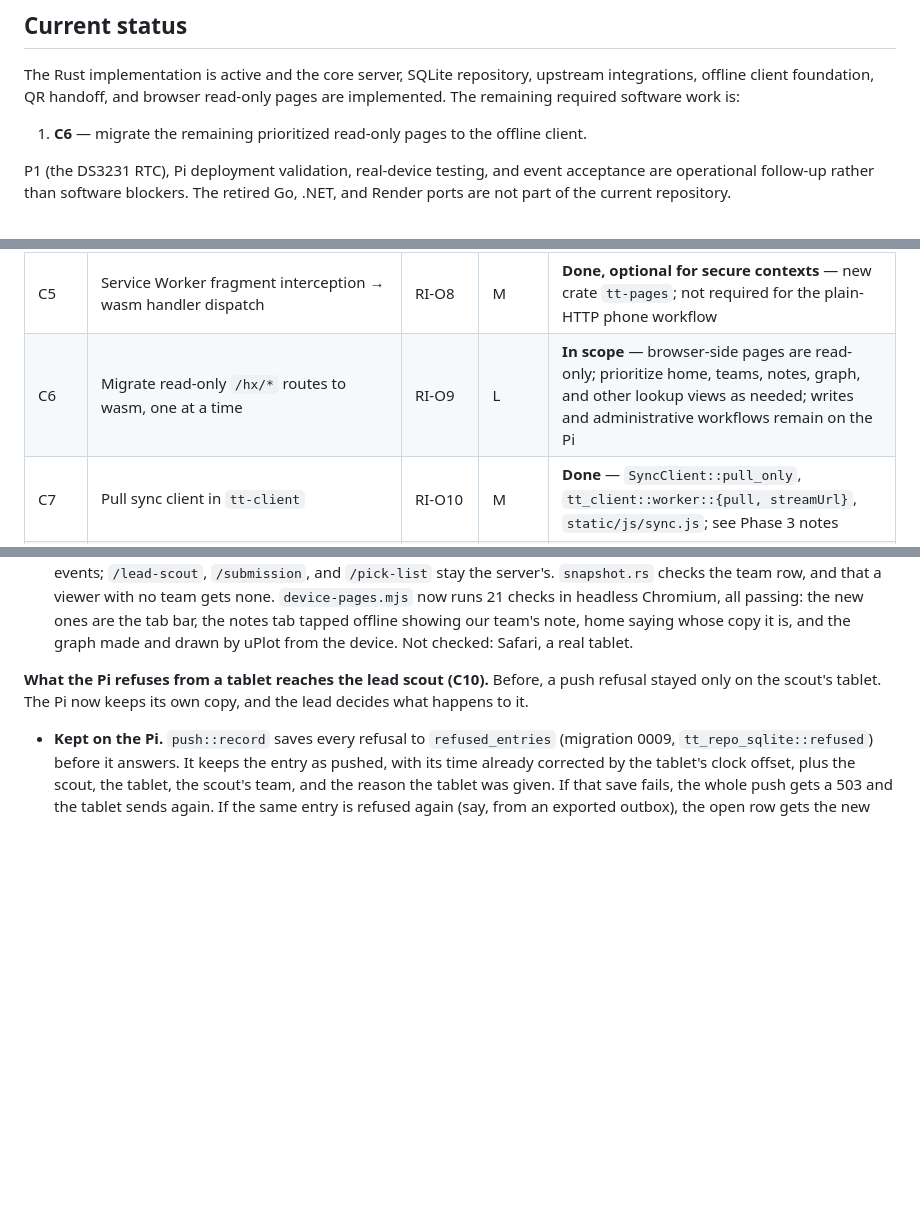
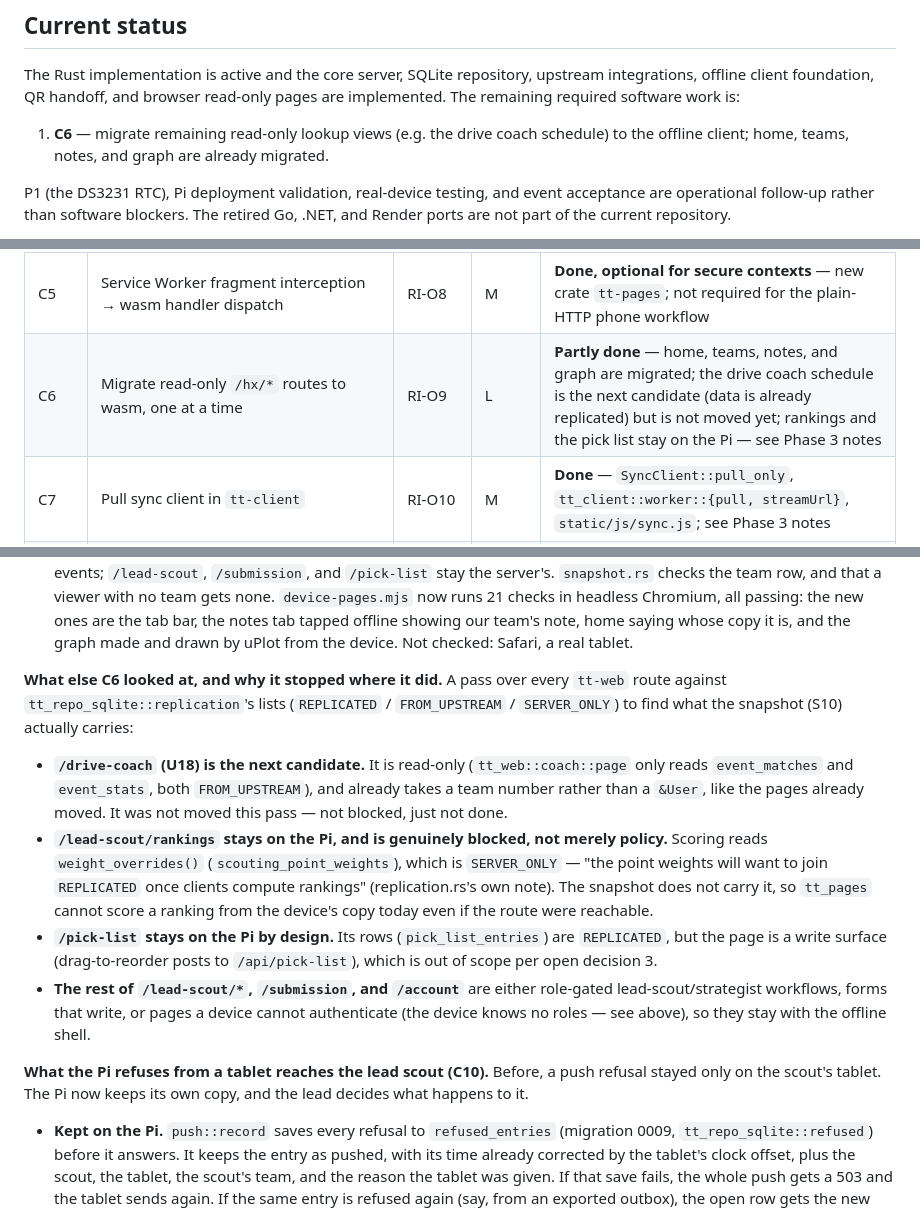
Before and after one commit to frc10101/TealTeam, a Markdown page: docs/ACTION_ITEMS.md, 3 parts joined by grey strips. Rendered like a GitHub page; blank space fills up the shorter version.

Commit message:
docs: record C6's real status and scope out rankings/pick-list (C6)
Home, teams, notes, and graph were already migrated to tt-pages before
this session started; no new page was moved this pass. Surveyed every
remaining tt-web route against tt_repo_sqlite::replication's table
lists to see what the device's snapshot actually carries: /drive-coach
is read-only and fully data-available, making it the next candidate,
but it wasn't moved here. /lead-scout/rankings can't be scored
offline yet because scouting_point_weights is SERVER_ONLY and never
reaches the snapshot, and /pick-list is a write surface, so both stay
on the Pi. ACTION_ITEMS.md's C6 row and Current status entry now say
"Partly done" with that breakdown instead of leaving it merely "In
scope".

Co-Authored-By: Claude Opus 5.5 <noreply@anthropic.com>

```diff
--- a/docs/ACTION_ITEMS.md
+++ b/docs/ACTION_ITEMS.md
@@ -8,7 +8,7 @@ Ordered by dependency and by value delivered per unit of work — not by source-
 
 The Rust implementation is active and the core server, SQLite repository, upstream integrations, offline client foundation, QR handoff, and browser read-only pages are implemented. The remaining required software work is:
 
-1. **C6** — migrate the remaining prioritized read-only pages to the offline client.
+1. **C6** — migrate remaining read-only lookup views (e.g. the drive coach schedule) to the offline client; home, teams, notes, and graph are already migrated.
 
 P1 (the DS3231 RTC), Pi deployment validation, real-device testing, and event acceptance are operational follow-up rather than software blockers. The retired Go, .NET, and Render ports are not part of the current repository.
 
@@ -444,7 +444,7 @@ The architectural payoff. Phase 2 must be shipping before this starts.
 | C3 | Debounced form-state persistence and restore — no more lost in-progress entries | RI-O3 | S | **Done** — `static/js/draft.js`; see Phase 3 notes |
 | C4 | `tt-repo-sqlite` for the browser over SQLite-WASM/OPFS | RI-O7 | L | **Done, optional for secure contexts** — new crate `tt-client`; OPFS-based snapshots are not required for phones without public HTTPS |
 | C5 | Service Worker fragment interception → wasm handler dispatch | RI-O8 | M | **Done, optional for secure contexts** — new crate `tt-pages`; not required for the plain-HTTP phone workflow |
-| C6 | Migrate read-only `/hx/*` routes to wasm, one at a time | RI-O9 | L | **In scope** — browser-side pages are read-only; prioritize home, teams, notes, graph, and other lookup views as needed; writes and administrative workflows remain on the Pi |
+| C6 | Migrate read-only `/hx/*` routes to wasm, one at a time | RI-O9 | L | **Partly done** — home, teams, notes, and graph are migrated; the drive coach schedule is the next candidate (data is already replicated) but is not moved yet; rankings and the pick list stay on the Pi — see Phase 3 notes |
 | C7 | Pull sync client in `tt-client` | RI-O10 | M | **Done** — `SyncClient::pull_only`, `tt_client::worker::{pull, streamUrl}`, `static/js/sync.js`; see Phase 3 notes |
 | C8 | **Make assignments available offline.** An assignment a scout cannot see when the network drops is worse than no assignment | RI-A5 | M | **Done** — the scouting page's **Your assignments** list, `static/js/agenda.js` (localStorage, works over plain http); see Phase 3 notes |
 | C9 | Offline auth tokens (PASETO) layered onto device identity | RI-O12 | M | **Done** — `tt_core::token` (PASETO v4.public), `POST /api/auth/token`, `static/js/token.js`; pull and push take a token when the session has lapsed; needs no https, see Phase 3 notes |
@@ -643,6 +643,12 @@ A test fails if a table is in no list or in two, if a listed table does not exis
 - **The snapshot names its team.** `snapshot::build` writes a `sync_state` row `snapshot:team` whose cursor is the team the copy was cut for, and none for a viewer with no team. `tt_client::pages::viewer_team` reads it. A device page is that team's: its events in the switcher, its notes on the team and notes pages. The copy holds no other team's notes anyway (S10), so this shows nothing the holder's own team could not read. This answers C5's follow-up, except the "Other events" card: the snapshot still keeps no roster outside its events.
 - **A device page has the tab bar**, without the lead, coach, or pick list tabs, since the device knows no roles. Its home says whose copy it is in place of "Sign in", and holds the `#offline-agenda` card, which `agenda.js` (now loaded on device pages too) fills with the scout's kept assignments (C8), as the shell does.
 - **Checked:** `crates/tt-client/tests/pages.rs`: home, notes (default, and by schedule filtered to one team), and graph (default, two metrics chosen, and the season span) made from the device's copy equal the Pi's byte for byte for a 10101 scout; the device reads its team from the snapshot, shows 10101's notes and no other team's, and offers only 10101's events; `/lead-scout`, `/submission`, and `/pick-list` stay the server's. `snapshot.rs` checks the team row, and that a viewer with no team gets none. `device-pages.mjs` now runs 21 checks in headless Chromium, all passing: the new ones are the tab bar, the notes tab tapped offline showing our team's note, home saying whose copy it is, and the graph made and drawn by uPlot from the device. Not checked: Safari, a real tablet.
+
+**What else C6 looked at, and why it stopped where it did.** A pass over every `tt-web` route against `tt_repo_sqlite::replication`'s lists (`REPLICATED` / `FROM_UPSTREAM` / `SERVER_ONLY`) to find what the snapshot (S10) actually carries:
+  - **`/drive-coach` (U18) is the next candidate.** It is read-only (`tt_web::coach::page` only reads `event_matches` and `event_stats`, both `FROM_UPSTREAM`), and already takes a team number rather than a `&User`, like the pages already moved. It was not moved this pass — not blocked, just not done.
+  - **`/lead-scout/rankings` stays on the Pi, and is genuinely blocked, not merely policy.** Scoring reads `weight_overrides()` (`scouting_point_weights`), which is `SERVER_ONLY` — "the point weights will want to join `REPLICATED` once clients compute rankings" (replication.rs's own note). The snapshot does not carry it, so `tt_pages` cannot score a ranking from the device's copy today even if the route were reachable.
+  - **`/pick-list` stays on the Pi by design.** Its rows (`pick_list_entries`) are `REPLICATED`, but the page is a write surface (drag-to-reorder posts to `/api/pick-list`), which is out of scope per open decision 3.
+  - **The rest of `/lead-scout/*`, `/submission`, and `/account`** are either role-gated lead-scout/strategist workflows, forms that write, or pages a device cannot authenticate (the device knows no roles — see above), so they stay with the offline shell.
 
 **What the Pi refuses from a tablet reaches the lead scout (C10).** Before, a push refusal stayed only on the scout's tablet. The Pi now keeps its own copy, and the lead decides what happens to it.
 - **Kept on the Pi.** `push::record` saves every refusal to `refused_entries` (migration 0009, `tt_repo_sqlite::refused`) before it answers. It keeps the entry as pushed, with its time already corrected by the tablet's clock offset, plus the scout, the tablet, the scout's team, and the reason the tablet was given. If that save fails, the whole push gets a 503 and the tablet sends again. If the same entry is refused again (say, from an exported outbox), the open row gets the new reason. A row a lead has already dealt with is not reopened. The table is `SERVER_ONLY`: it never goes into the change log or a snapshot.
```
